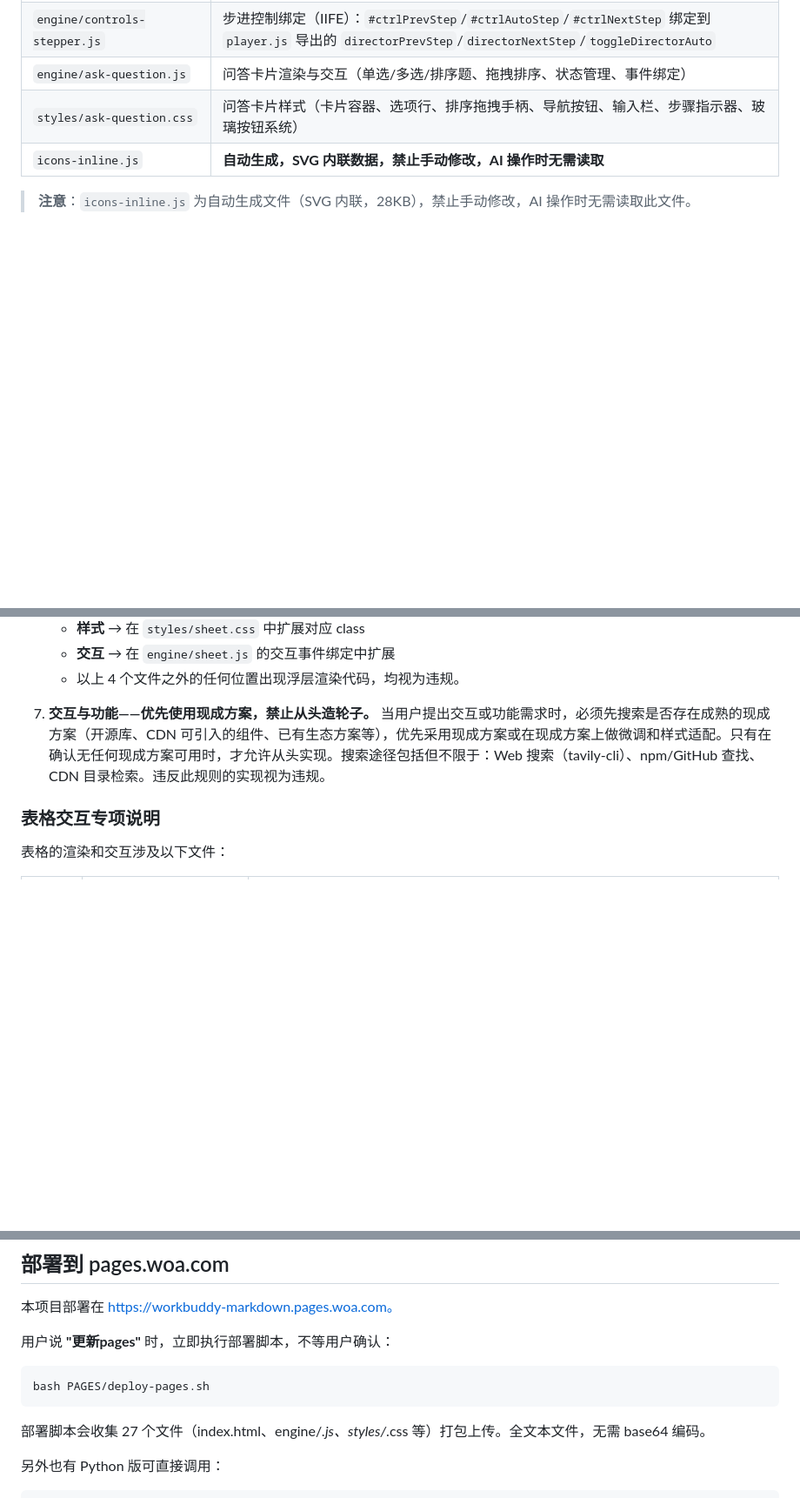
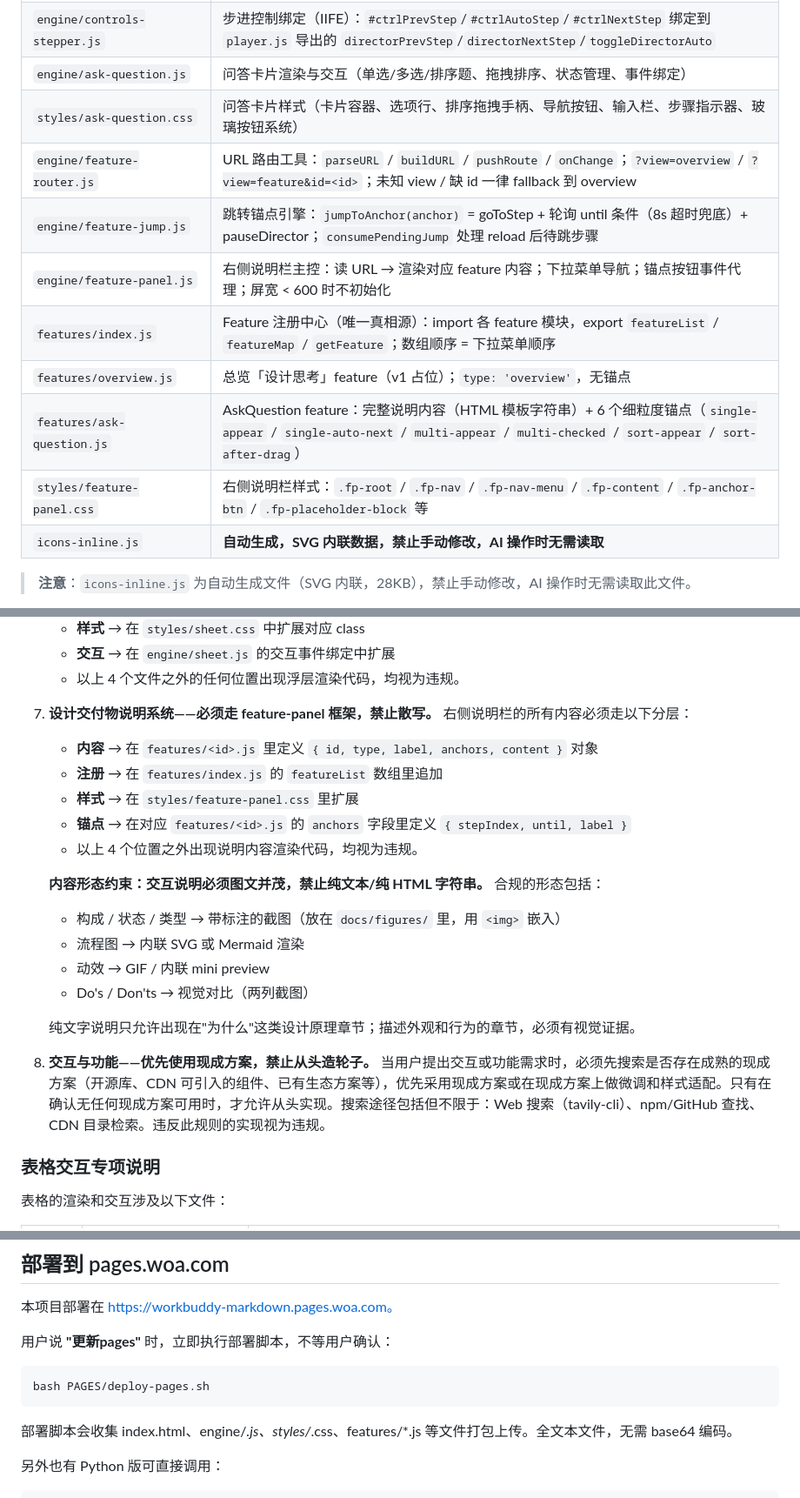
Before and after one commit to dwf89044485/WB-markdown, a Markdown page: AGENTS.md, 3 parts joined by grey strips. Shown at 87% size. GitHub-like rendering; blank space fills up the shorter version.

Commit message:
docs(agents): 补入 feature-panel 系统架构说明及内容形态约束
- 文件表格补入 7 个新文件（feature-router/jump/panel/index/overview/ask-question + feature-panel.css）
- 新增第 8 条约束：说明内容必须走 features/ 框架分层，且必须图文并茂
- 部署脚本文件数量说明去掉硬编码数字

````diff
--- a/AGENTS.md
+++ b/AGENTS.md
@@ -26,6 +26,13 @@
 | `engine/controls-stepper.js` | 步进控制绑定（IIFE）：`#ctrlPrevStep`/`#ctrlAutoStep`/`#ctrlNextStep` 绑定到 `player.js` 导出的 `directorPrevStep`/`directorNextStep`/`toggleDirectorAuto` |
 | `engine/ask-question.js`   | 问答卡片渲染与交互（单选/多选/排序题、拖拽排序、状态管理、事件绑定）                          |
 | `styles/ask-question.css`  | 问答卡片样式（卡片容器、选项行、排序拖拽手柄、导航按钮、输入栏、步骤指示器、玻璃按钮系统）            |
+| `engine/feature-router.js` | URL 路由工具：`parseURL` / `buildURL` / `pushRoute` / `onChange`；`?view=overview` / `?view=feature&id=<id>`；未知 view / 缺 id 一律 fallback 到 overview |
+| `engine/feature-jump.js`   | 跳转锚点引擎：`jumpToAnchor(anchor)` = goToStep + 轮询 until 条件（8s 超时兜底）+ pauseDirector；`consumePendingJump` 处理 reload 后待跳步骤 |
+| `engine/feature-panel.js`  | 右侧说明栏主控：读 URL → 渲染对应 feature 内容；下拉菜单导航；锚点按钮事件代理；屏宽 < 600 时不初始化 |
+| `features/index.js`        | Feature 注册中心（唯一真相源）：import 各 feature 模块，export `featureList` / `featureMap` / `getFeature`；数组顺序 = 下拉菜单顺序 |
+| `features/overview.js`     | 总览「设计思考」feature（v1 占位）；`type: 'overview'`，无锚点 |
+| `features/ask-question.js` | AskQuestion feature：完整说明内容（HTML 模板字符串）+ 6 个细粒度锚点（`single-appear` / `single-auto-next` / `multi-appear` / `multi-checked` / `sort-appear` / `sort-after-drag`） |
+| `styles/feature-panel.css` | 右侧说明栏样式：`.fp-root` / `.fp-nav` / `.fp-nav-menu` / `.fp-content` / `.fp-anchor-btn` / `.fp-placeholder-block` 等 |
 | `icons-inline.js`          | **自动生成，SVG 内联数据，禁止手动修改，AI 操作时无需读取**                                   |
 
 > **注意**：`icons-inline.js` 为自动生成文件（SVG 内联，28KB），禁止手动修改，AI 操作时无需读取此文件。
@@ -49,7 +56,22 @@
    - **交互** → 在 `engine/sheet.js` 的交互事件绑定中扩展
    - 以上 4 个文件之外的任何位置出现浮层渲染代码，均视为违规。
 
-7. **交互与功能——优先使用现成方案，禁止从头造轮子。** 当用户提出交互或功能需求时，必须先搜索是否存在成熟的现成方案（开源库、CDN 可引入的组件、已有生态方案等），优先采用现成方案或在现成方案上做微调和样式适配。只有在确认无任何现成方案可用时，才允许从头实现。搜索途径包括但不限于：Web 搜索（tavily-cli）、npm/GitHub 查找、CDN 目录检索。违反此规则的实现视为违规。
+8. **设计交付物说明系统——必须走 feature-panel 框架，禁止散写。** 右侧说明栏的所有内容必须走以下分层：
+   - **内容** → 在 `features/<id>.js` 里定义 `{ id, type, label, anchors, content }` 对象
+   - **注册** → 在 `features/index.js` 的 `featureList` 数组里追加
+   - **样式** → 在 `styles/feature-panel.css` 里扩展
+   - **锚点** → 在对应 `features/<id>.js` 的 `anchors` 字段里定义 `{ stepIndex, until, label }`
+   - 以上 4 个位置之外出现说明内容渲染代码，均视为违规。
+
+   **内容形态约束：交互说明必须图文并茂，禁止纯文本/纯 HTML 字符串。** 合规的形态包括：
+   - 构成 / 状态 / 类型 → 带标注的截图（放在 `docs/figures/` 里，用 `<img>` 嵌入）
+   - 流程图 → 内联 SVG 或 Mermaid 渲染
+   - 动效 → GIF / 内联 mini preview
+   - Do's / Don'ts → 视觉对比（两列截图）
+
+   纯文字说明只允许出现在"为什么"这类设计原理章节；描述外观和行为的章节，必须有视觉证据。
+
+9. **交互与功能——优先使用现成方案，禁止从头造轮子。** 当用户提出交互或功能需求时，必须先搜索是否存在成熟的现成方案（开源库、CDN 可引入的组件、已有生态方案等），优先采用现成方案或在现成方案上做微调和样式适配。只有在确认无任何现成方案可用时，才允许从头实现。搜索途径包括但不限于：Web 搜索（tavily-cli）、npm/GitHub 查找、CDN 目录检索。违反此规则的实现视为违规。
 
 ### 表格交互专项说明
 
@@ -225,7 +247,7 @@ git push
 bash PAGES/deploy-pages.sh
 ```
 
-部署脚本会收集 27 个文件（index.html、engine/*.js、styles/*.css 等）打包上传。全文本文件，无需 base64 编码。
+部署脚本会收集 index.html、engine/*.js、styles/*.css、features/*.js 等文件打包上传。全文本文件，无需 base64 编码。
 
 另外也有 Python 版可直接调用：
 
````
